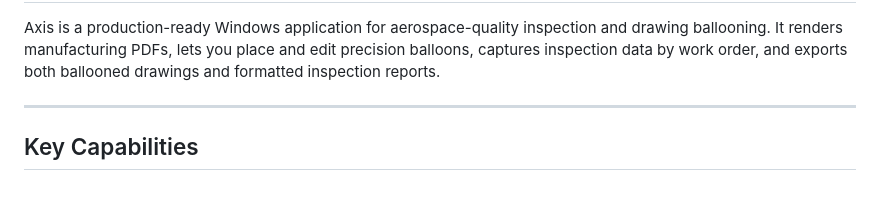
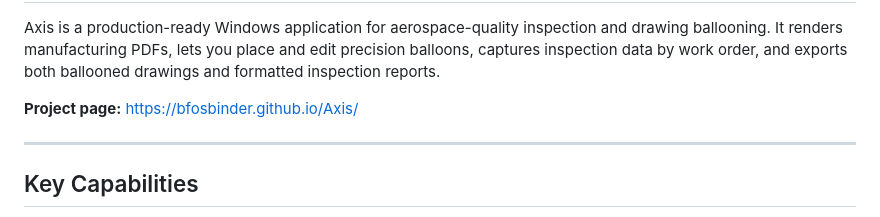
Before and after one commit to bfosbinder/Axis, a Markdown page: README.md, the part around the change. GitHub-like rendering; blank space fills up the shorter version.

Commit message:
Add project page link to README
Added project page link for Axis application.

```diff
--- a/README.md
+++ b/README.md
@@ -2,6 +2,9 @@ Axis Inspection & Ballooning App
 ================================
 
 Axis is a production-ready Windows application for aerospace-quality inspection and drawing ballooning. It renders manufacturing PDFs, lets you place and edit precision balloons, captures inspection data by work order, and exports both ballooned drawings and formatted inspection reports.
+
+**Project page:** https://bfosbinder.github.io/Axis/
+
 
 ---
 
```
